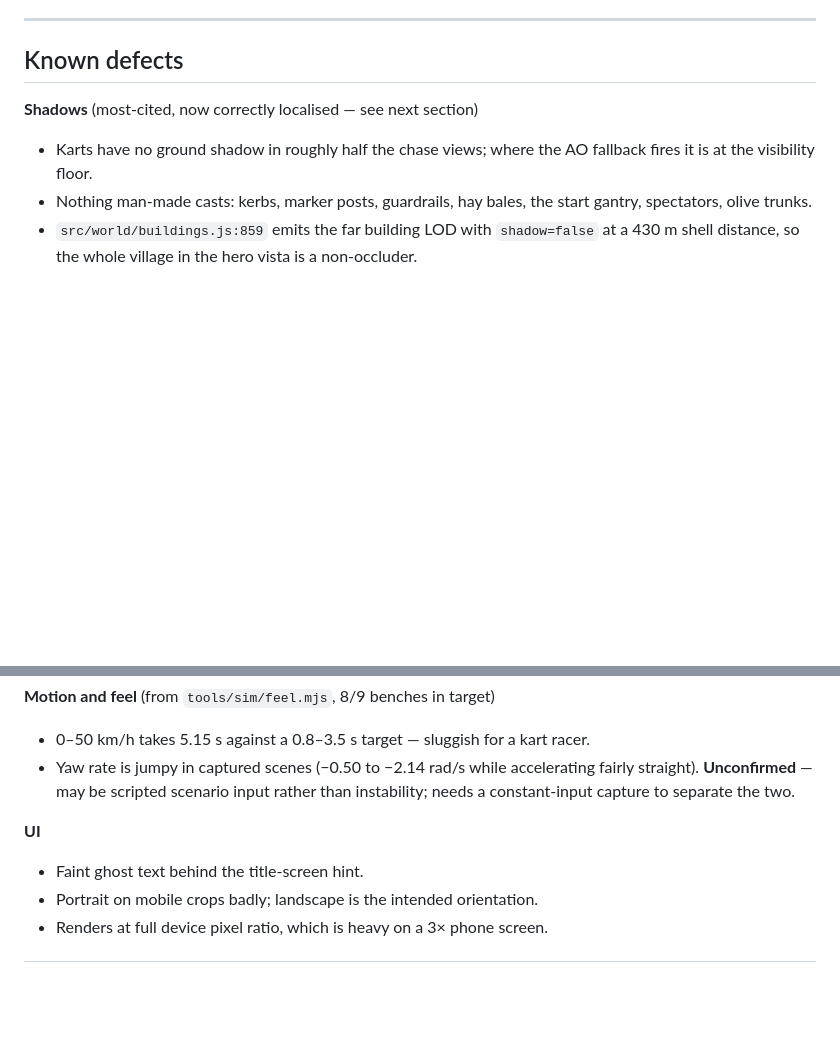
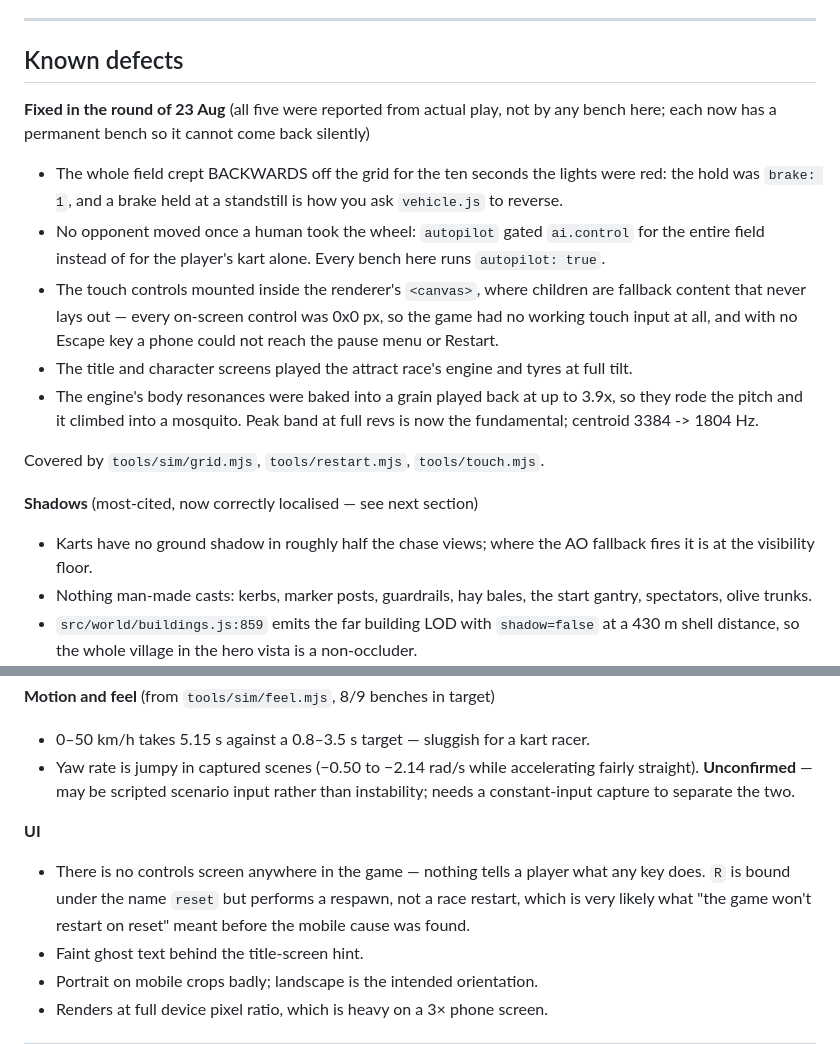
Before and after one commit to whadar/learnit, a Markdown page: game/docs/HANDOVER.md, 2 parts joined by grey strips. Rendered like a GitHub page; blank space fills up the shorter version.

```diff
--- a/game/docs/HANDOVER.md
+++ b/game/docs/HANDOVER.md
@@ -195,6 +195,22 @@ reviewed parts of the game.
 
 ## Known defects
 
+**Fixed in the round of 23 Aug** (all five were reported from actual play, not by any bench here;
+each now has a permanent bench so it cannot come back silently)
+- The whole field crept BACKWARDS off the grid for the ten seconds the lights were red: the hold
+  was `brake: 1`, and a brake held at a standstill is how you ask `vehicle.js` to reverse.
+- No opponent moved once a human took the wheel: `autopilot` gated `ai.control` for the entire
+  field instead of for the player's kart alone. Every bench here runs `autopilot: true`.
+- The touch controls mounted inside the renderer's `<canvas>`, where children are fallback
+  content that never lays out — every on-screen control was 0x0 px, so the game had no working
+  touch input at all, and with no Escape key a phone could not reach the pause menu or Restart.
+- The title and character screens played the attract race's engine and tyres at full tilt.
+- The engine's body resonances were baked into a grain played back at up to 3.9x, so they rode
+  the pitch and it climbed into a mosquito. Peak band at full revs is now the fundamental;
+  centroid 3384 -> 1804 Hz.
+
+Covered by `tools/sim/grid.mjs`, `tools/restart.mjs`, `tools/touch.mjs`.
+
 **Shadows** (most-cited, now correctly localised — see next section)
 - Karts have no ground shadow in roughly half the chase views; where the AO fallback fires it is
   at the visibility floor.
@@ -224,6 +240,9 @@ reviewed parts of the game.
   constant-input capture to separate the two.
 
 **UI**
+- There is no controls screen anywhere in the game — nothing tells a player what any key does.
+  `R` is bound under the name `reset` but performs a respawn, not a race restart, which is very
+  likely what "the game won't restart on reset" meant before the mobile cause was found.
 - Faint ghost text behind the title-screen hint.
 - Portrait on mobile crops badly; landscape is the intended orientation.
 - Renders at full device pixel ratio, which is heavy on a 3× phone screen.
```
Also changed, not shown: game/docs/CONTRACT.md (+30 -0 lines).
